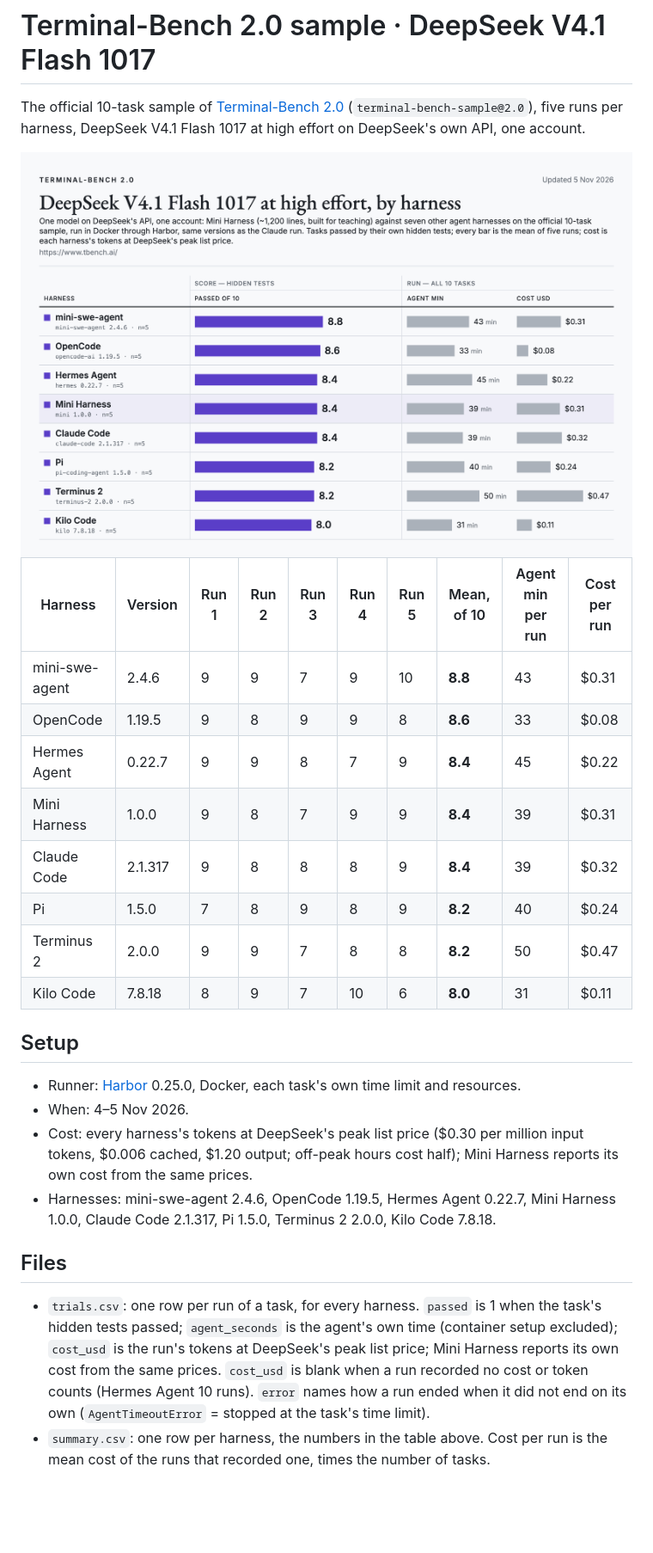
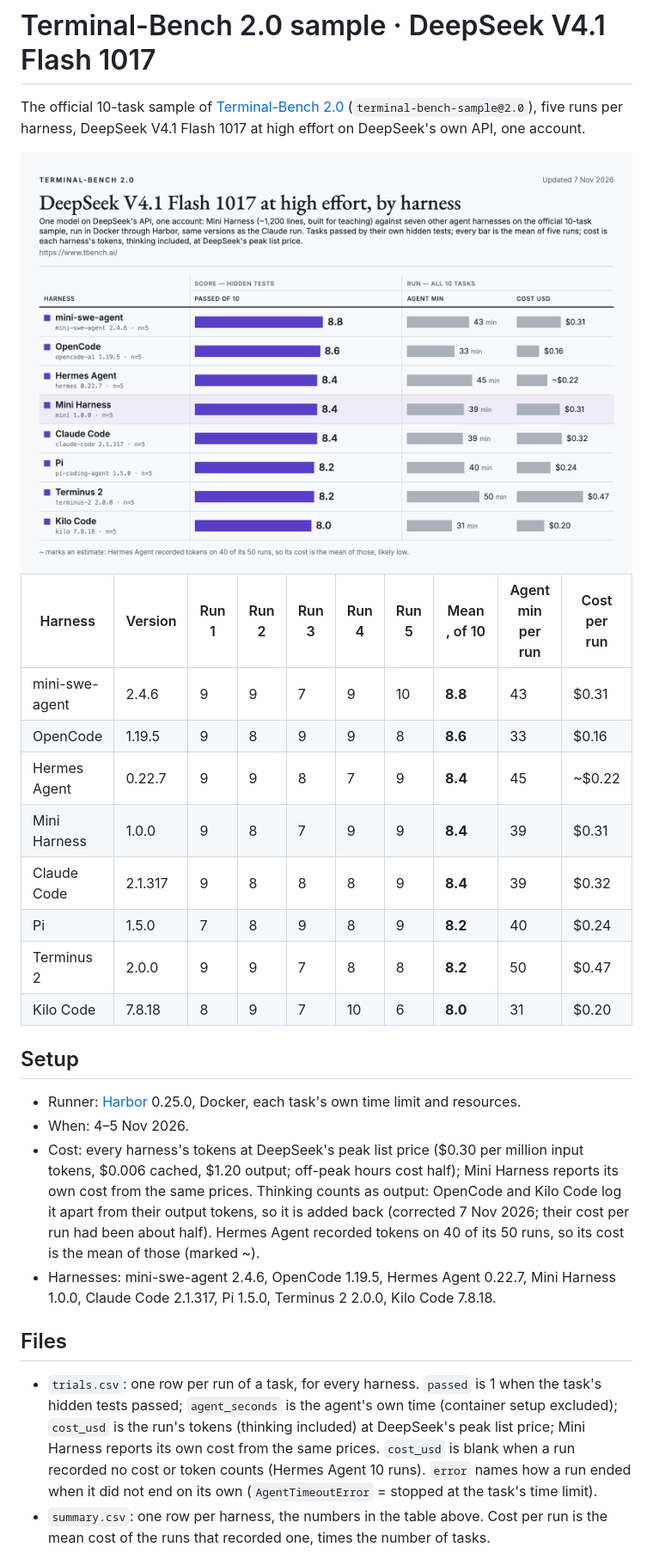
Before and after one commit to phuryn/mini-harness, a Markdown page: benchmarks/terminal-bench-2.0-sample--deepseek-v4.1-flash-1017/README.md, the part around the change. Shown at 86% size. Drawn GitHub-style; pictures changed too: docs/img/terminal-bench-deepseek-light.png; blank space fills up the shorter version.

```diff
--- a/benchmarks/terminal-bench-2.0-sample--deepseek-v4.1-flash-1017/README.md
+++ b/benchmarks/terminal-bench-2.0-sample--deepseek-v4.1-flash-1017/README.md
@@ -10,25 +10,25 @@ The official 10-task sample of [Terminal-Bench 2.0](https://www.tbench.ai/) (`te
 | Harness | Version | Run 1 | Run 2 | Run 3 | Run 4 | Run 5 | Mean, of 10 | Agent min per run | Cost per run |
 |---|---|---|---|---|---|---|---|---|---|
 | mini-swe-agent | 2.4.6 | 9 | 9 | 7 | 9 | 10 | **8.8** | 43 | $0.31 |
-| OpenCode | 1.19.5 | 9 | 8 | 9 | 9 | 8 | **8.6** | 33 | $0.08 |
-| Hermes Agent | 0.22.7 | 9 | 9 | 8 | 7 | 9 | **8.4** | 45 | $0.22 |
+| OpenCode | 1.19.5 | 9 | 8 | 9 | 9 | 8 | **8.6** | 33 | $0.16 |
+| Hermes Agent | 0.22.7 | 9 | 9 | 8 | 7 | 9 | **8.4** | 45 | ~$0.22 |
 | Mini Harness | 1.0.0 | 9 | 8 | 7 | 9 | 9 | **8.4** | 39 | $0.31 |
 | Claude Code | 2.1.317 | 9 | 8 | 8 | 8 | 9 | **8.4** | 39 | $0.32 |
 | Pi | 1.5.0 | 7 | 8 | 9 | 8 | 9 | **8.2** | 40 | $0.24 |
 | Terminus 2 | 2.0.0 | 9 | 9 | 7 | 8 | 8 | **8.2** | 50 | $0.47 |
-| Kilo Code | 7.8.18 | 8 | 9 | 7 | 10 | 6 | **8.0** | 31 | $0.11 |
+| Kilo Code | 7.8.18 | 8 | 9 | 7 | 10 | 6 | **8.0** | 31 | $0.20 |
 
 ## Setup
 
 - Runner: [Harbor](https://github.com/laude-institute/harbor) 0.25.0, Docker, each task's own time limit and resources.
 - When: 4–5 Nov 2026.
-- Cost: every harness's tokens at DeepSeek's peak list price ($0.30 per million input tokens, $0.006 cached, $1.20 output; off-peak hours cost half); Mini Harness reports its own cost from the same prices.
+- Cost: every harness's tokens at DeepSeek's peak list price ($0.30 per million input tokens, $0.006 cached, $1.20 output; off-peak hours cost half); Mini Harness reports its own cost from the same prices. Thinking counts as output: OpenCode and Kilo Code log it apart from their output tokens, so it is added back (corrected 7 Nov 2026; their cost per run had been about half). Hermes Agent recorded tokens on 40 of its 50 runs, so its cost is the mean of those (marked ~).
 - Harnesses: mini-swe-agent 2.4.6, OpenCode 1.19.5, Hermes Agent 0.22.7, Mini Harness 1.0.0, Claude Code 2.1.317, Pi 1.5.0, Terminus 2 2.0.0, Kilo Code 7.8.18.
 
 ## Files
 
 - `trials.csv`: one row per run of a task, for every harness. `passed` is 1 when the task's hidden tests passed;
-  `agent_seconds` is the agent's own time (container setup excluded); `cost_usd` is the run's tokens at DeepSeek's peak list price; Mini Harness reports its own cost from the same prices. `cost_usd` is blank
+  `agent_seconds` is the agent's own time (container setup excluded); `cost_usd` is the run's tokens (thinking included) at DeepSeek's peak list price; Mini Harness reports its own cost from the same prices. `cost_usd` is blank
   when a run recorded no cost or token counts (Hermes Agent 10 runs). `error` names how a run ended when it did not end on its
   own (`AgentTimeoutError` = stopped at the task's time limit).
 - `summary.csv`: one row per harness, the numbers in the table above. Cost per run is the mean cost of the runs
```
Also changed, not shown: README.md (+11 -2 lines), benchmarks/README.md (+1 -0 lines), benchmarks/terminal-bench-2.1--deepseek-v4.1-flash-1017/README.md (added, +38 -0 lines), docs/img/terminal-bench-2.1-deepseek-dark.png (added), docs/img/terminal-bench-2.1-deepseek-light.png (added), docs/img/terminal-bench-deepseek-dark.png, 4 other files.
